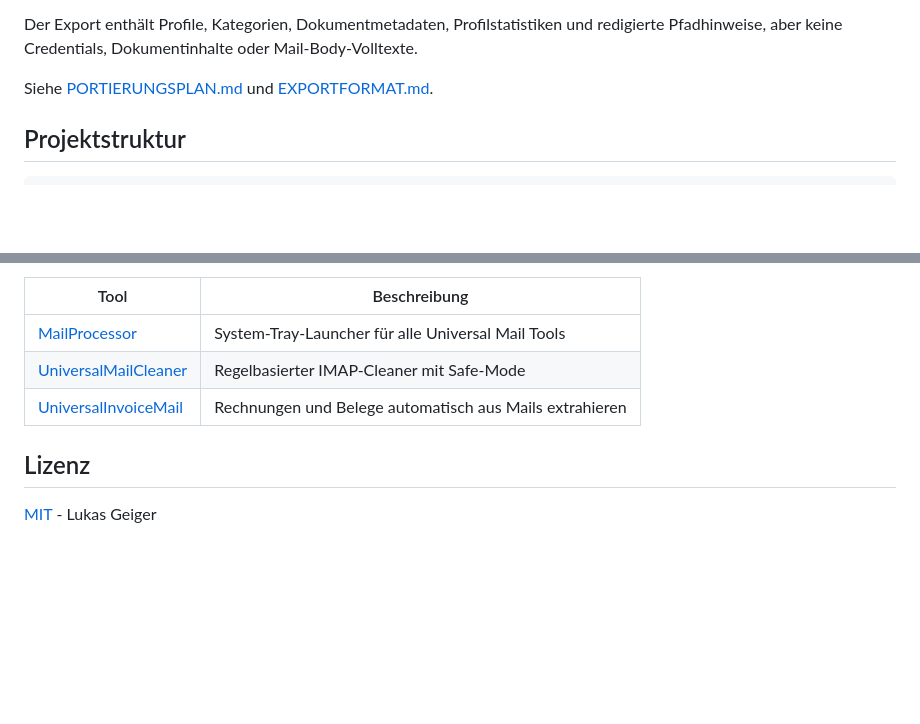
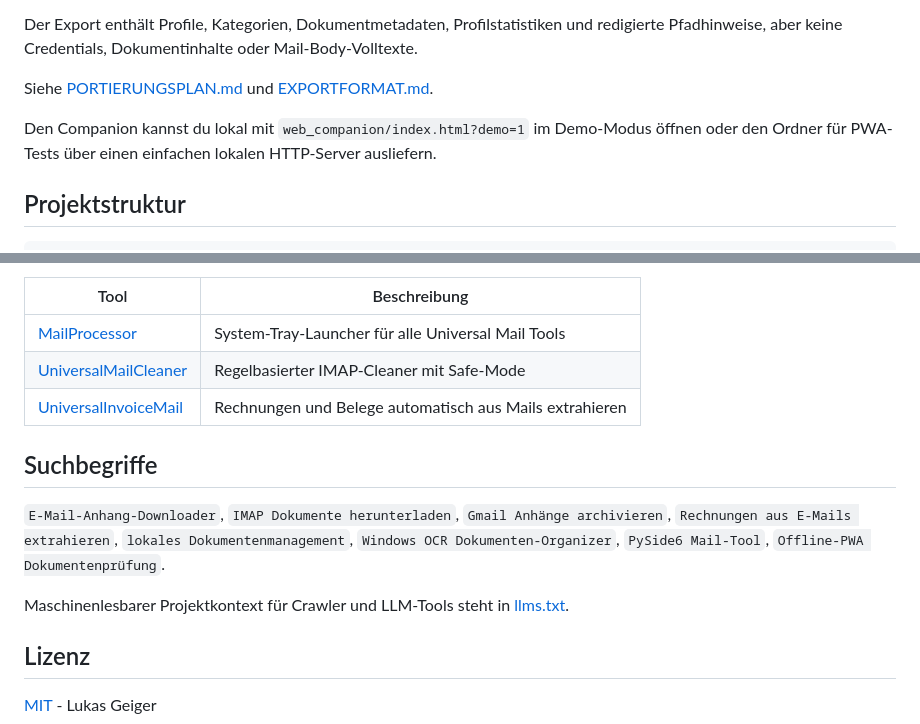
Before and after one commit to doc-bricks/UniversalDocsGrabber, a Markdown page: README-DE.md, 2 parts joined by grey strips. Drawn GitHub-style; blank space fills up the shorter version.

````diff
--- a/README-DE.md
+++ b/README-DE.md
@@ -142,6 +166,10 @@ Mail-Body-Volltexte.
 
 Siehe [PORTIERUNGSPLAN.md](PORTIERUNGSPLAN.md) und [EXPORTFORMAT.md](EXPORTFORMAT.md).
 
+Den Companion kannst du lokal mit `web_companion/index.html?demo=1` im
+Demo-Modus öffnen oder den Ordner für PWA-Tests über einen einfachen lokalen
+HTTP-Server ausliefern.
+
 ## Projektstruktur
 
 ```text
@@ -171,6 +199,16 @@ Teil der [doc-bricks](https://github.com/doc-bricks) Mail-Suite:
 | [UniversalMailCleaner](https://github.com/doc-bricks/UniversalMailCleaner) | Regelbasierter IMAP-Cleaner mit Safe-Mode |
 | [UniversalInvoiceMail](https://github.com/doc-bricks/UniversalInvoiceMail) | Rechnungen und Belege automatisch aus Mails extrahieren |
 
+## Suchbegriffe
+
+`E-Mail-Anhang-Downloader`, `IMAP Dokumente herunterladen`, `Gmail Anhänge
+archivieren`, `Rechnungen aus E-Mails extrahieren`, `lokales
+Dokumentenmanagement`, `Windows OCR Dokumenten-Organizer`, `PySide6 Mail-Tool`,
+`Offline-PWA Dokumentenprüfung`.
+
+Maschinenlesbarer Projektkontext für Crawler und LLM-Tools steht in
+[llms.txt](llms.txt).
+
 ## Lizenz
 
 [MIT](LICENSE) - Lukas Geiger
````
Also changed, not shown: other parts of README-DE.md (+24 -0 lines), CHANGELOG.md (+3 -0 lines), README.md (+37 -1 lines), README/screenshots/web-companion-demo.png (added), 4 other files.
